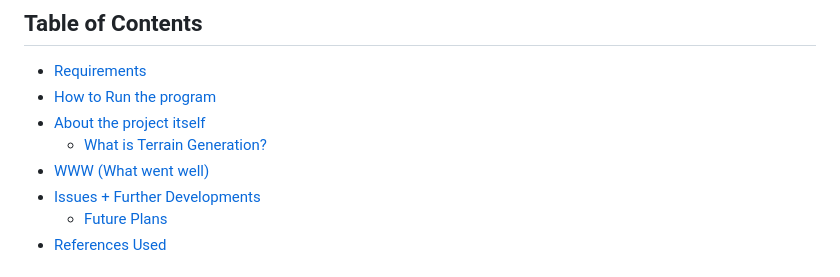
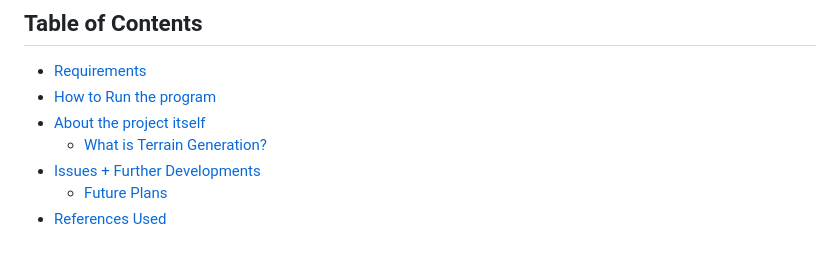
Before and after one commit to MuyuluKaja/Terrain-Generator, a Markdown page: README.md, the part around the change. Rendered like a GitHub page.

```diff
--- a/README.md
+++ b/README.md
@@ -9,7 +9,6 @@
 * [How to Run the program](#how-to-run-the-program)
 * [About the project itself](#about-the-project-itself)
     * [What is Terrain Generation?](#what-is-terrain-generation)
-* [WWW (What went well)](#www-what-went-well)
 * [Issues + Further Developments](#issues-further-developmentfuture-plans)
     * [Future Plans](#future-plans)
 * [References Used](#references-used)
```
